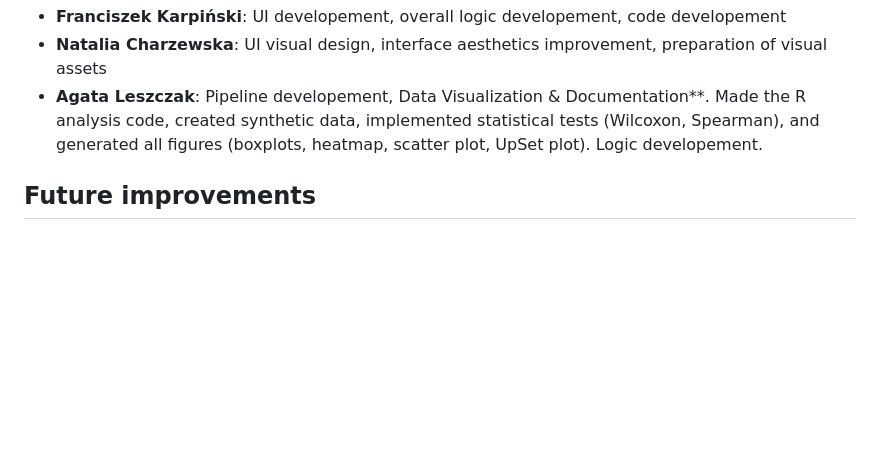
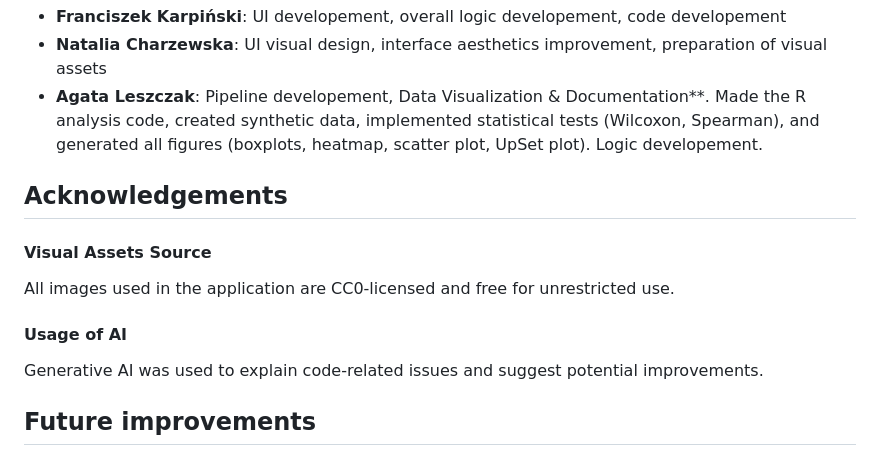
Before and after one commit to fkkarpinski/BT4BR-Final-project, a Markdown page: README.md, the part around the change. GitHub-like rendering; blank space fills up the shorter version.

Commit message:
Add Acknowledgements

```diff
--- a/README.md
+++ b/README.md
@@ -55,6 +55,14 @@ To run this project locally, you need R and the required packages.
 *   **Natalia Charzewska**: UI visual design, interface aesthetics improvement, preparation of visual assets
 *   **Agata Leszczak**: Pipeline developement, Data Visualization & Documentation**. Made the R analysis code, created synthetic data, implemented statistical tests (Wilcoxon, Spearman), and generated all figures (boxplots, heatmap, scatter plot, UpSet plot). Logic developement.
 
+## Acknowledgements
+
+#### Visual Assets Source
+All images used in the application are CC0-licensed and free for unrestricted use.
+
+#### Usage of AI
+Generative AI was used to explain code-related issues and suggest potential improvements.
+
 ## Future improvements
 The interactive interface is a pretty long code. It does not include any sophisticated solutions and the lines come mostly from screen builders which span tens of lines. Thus, the code could use some optimisation, eg. when it comes to unifying the css styles or shortening the space taken by each consecutive screen.
 Another possibility would be to extend the pipeline builder to different topics.
```
